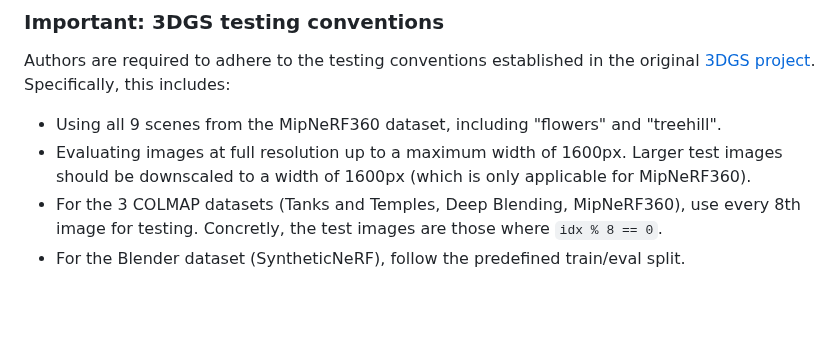
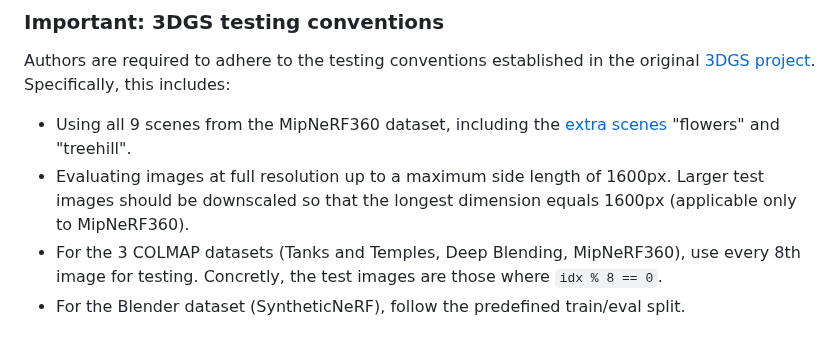
Before and after one commit to w-m/3dgs-compression-survey, a Markdown page: README.md, the part around the change. GitHub-like rendering; blank space fills up the shorter version.

````diff
--- a/README.md
+++ b/README.md
@@ -77,8 +77,8 @@ You can view an example [here](https://github.com/fraunhoferhhi/Self-Organizing-
 
 Authors are required to adhere to the testing conventions established in the original [3DGS project](https://github.com/graphdeco-inria/gaussian-splatting). Specifically, this includes:
 
-- Using all 9 scenes from the MipNeRF360 dataset, including "flowers" and "treehill".
-- Evaluating images at full resolution up to a maximum width of 1600px. Larger test images should be downscaled to a width of 1600px (which is only applicable for MipNeRF360).
+- Using all 9 scenes from the MipNeRF360 dataset, including the [extra scenes](https://storage.googleapis.com/gresearch/refraw360/360_extra_scenes.zip) "flowers" and "treehill".
+- Evaluating images at full resolution up to a maximum side length of 1600px. Larger test images should be downscaled so that the longest dimension equals 1600px (applicable only to MipNeRF360).
 - For the 3 COLMAP datasets (Tanks and Temples, Deep Blending, MipNeRF360), use every 8th image for testing. Concretly, the test images are those where ```idx % 8 == 0```.
 - For the Blender dataset (SyntheticNeRF), follow the predefined train/eval split.
 
````
